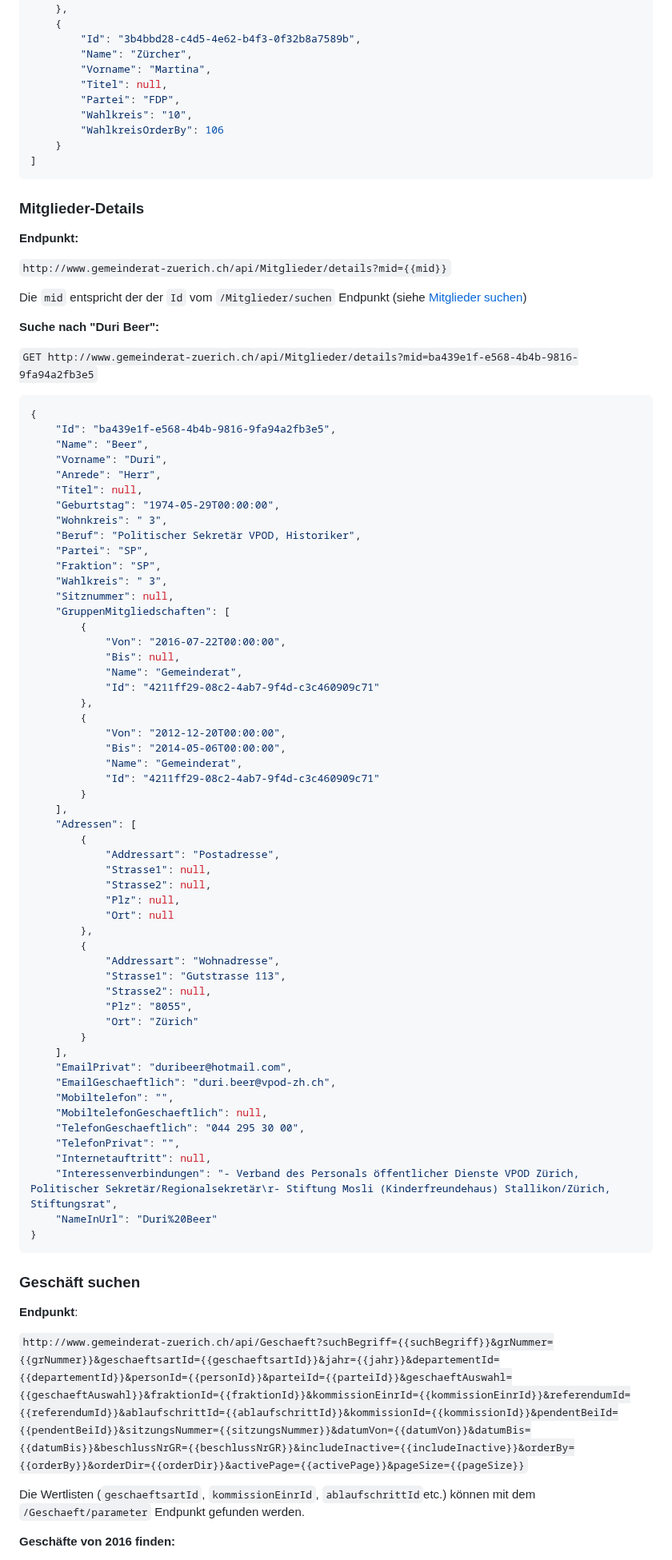
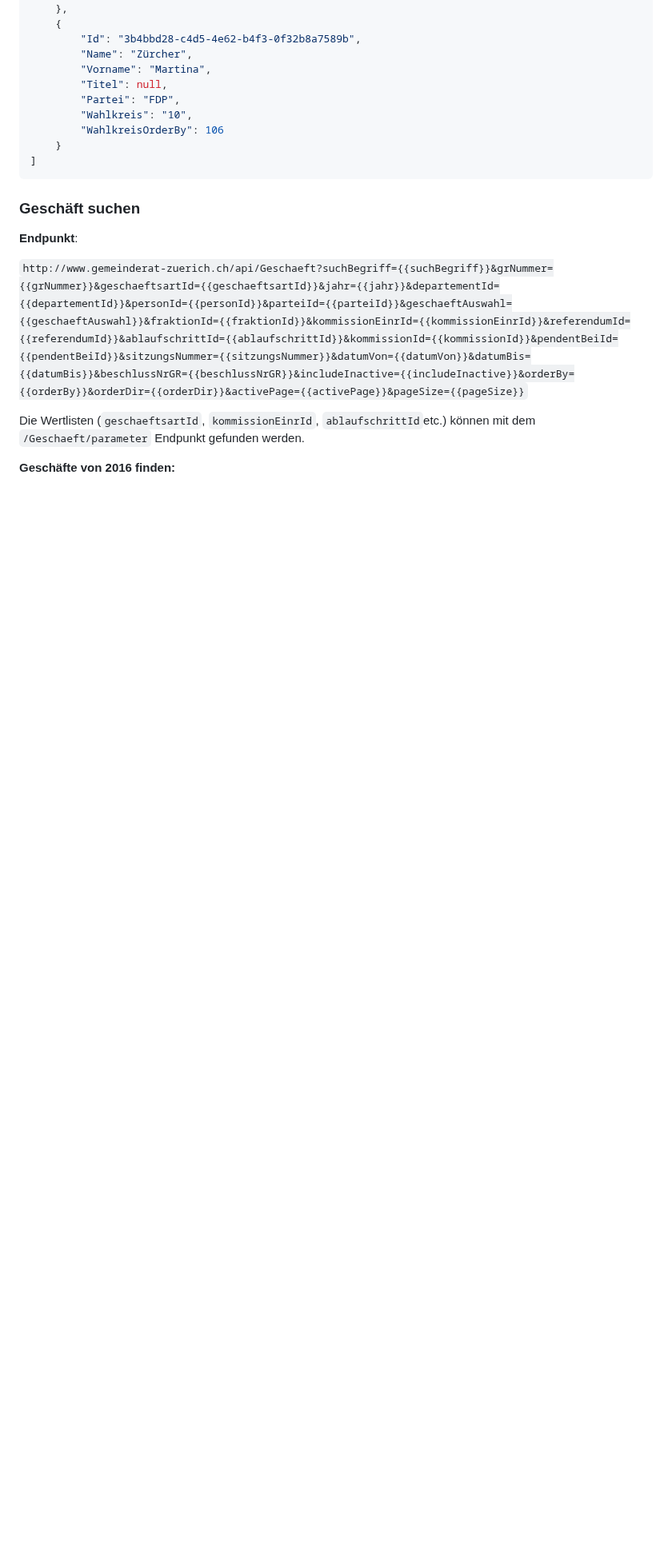
Before and after one commit to opendatazurich/opendatazurich.github.io, a Markdown page: paris-api/README.md, the part around one of its changes. Shown at 80% size. Drawn GitHub-style; blank space fills up the shorter version.

````diff
--- a/paris-api/README.md
+++ b/paris-api/README.md
@@ -205,76 +197,6 @@ Die Wertlisten (`parteiId`, `fraktionId`, `wahlkreisId` etc.) können mit dem `/
         "WahlkreisOrderBy": 106
     }
 ]
-```
-
-### Mitglieder-Details
-
-**Endpunkt:**
-
-`http://www.gemeinderat-zuerich.ch/api/Mitglieder/details?mid={{mid}}`
-
-Die `mid` entspricht der der `Id` vom `/Mitglieder/suchen` Endpunkt (siehe [Mitglieder suchen](#mitglieder-suchen))
-
-
-
-**Suche nach "Duri Beer":**
-
-`GET http://www.gemeinderat-zuerich.ch/api/Mitglieder/details?mid=ba439e1f-e568-4b4b-9816-9fa94a2fb3e5`
-
-```json
-{
-    "Id": "ba439e1f-e568-4b4b-9816-9fa94a2fb3e5",
-    "Name": "Beer",
-    "Vorname": "Duri",
-    "Anrede": "Herr",
-    "Titel": null,
-    "Geburtstag": "1974-05-29T00:00:00",
-    "Wohnkreis": " 3",
-    "Beruf": "Politischer Sekretär VPOD, Historiker",
-    "Partei": "SP",
-    "Fraktion": "SP",
-    "Wahlkreis": " 3",
-    "Sitznummer": null,
-    "GruppenMitgliedschaften": [
-        {
-            "Von": "2016-07-22T00:00:00",
-            "Bis": null,
-            "Name": "Gemeinderat",
-            "Id": "4211ff29-08c2-4ab7-9f4d-c3c460909c71"
-        },
-        {
-            "Von": "2012-12-20T00:00:00",
-            "Bis": "2014-05-06T00:00:00",
-            "Name": "Gemeinderat",
-            "Id": "4211ff29-08c2-4ab7-9f4d-c3c460909c71"
-        }
-    ],
-    "Adressen": [
-        {
-            "Addressart": "Postadresse",
-            "Strasse1": null,
-            "Strasse2": null,
-            "Plz": null,
-            "Ort": null
-        },
-        {
-            "Addressart": "Wohnadresse",
-            "Strasse1": "Gutstrasse 113",
-            "Strasse2": null,
-            "Plz": "8055",
-            "Ort": "Zürich"
-        }
-    ],
-    "EmailPrivat": "duribeer@hotmail.com",
-    "EmailGeschaeftlich": "duri.beer@vpod-zh.ch",
-    "Mobiltelefon": "",
-    "MobiltelefonGeschaeftlich": null,
-    "TelefonGeschaeftlich": "044 295 30 00",
-    "TelefonPrivat": "",
-    "Internetauftritt": null,
-    "Interessenverbindungen": "- Verband des Personals öffentlicher Dienste VPOD Zürich, Politischer Sekretär/Regionalsekretär\r- Stiftung Mosli (Kinderfreundehaus) Stallikon/Zürich, Stiftungsrat",
-    "NameInUrl": "Duri%20Beer"
-}
 ```
 
 ### Geschäft suchen
````
Also changed, not shown: other parts of paris-api/README.md (+64 -72 lines).
